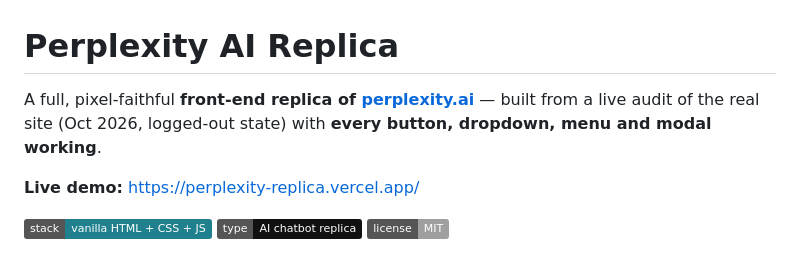
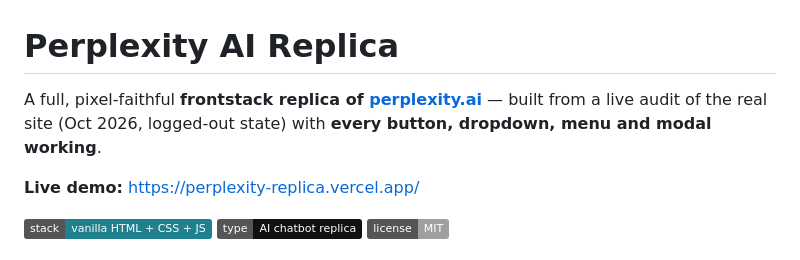
Before and after one commit to MeowSamOPDZN/Perplexity-AI-Replica, a Markdown page: README.md, the part around the change. Rendered like a GitHub page; badges without logos.

```diff
--- a/README.md
+++ b/README.md
@@ -1,6 +1,6 @@
 # Perplexity AI Replica
 
-A full, pixel-faithful **front-end replica of [perplexity.ai](https://www.perplexity.ai)** — built from a live audit of the real site (Oct 2026, logged-out state) with **every button, dropdown, menu and modal working**.
+A full, pixel-faithful **frontstack replica of [perplexity.ai](https://www.perplexity.ai)** — built from a live audit of the real site (Oct 2026, logged-out state) with **every button, dropdown, menu and modal working**.
 
 **Live demo:** https://perplexity-replica.vercel.app/
 
```
